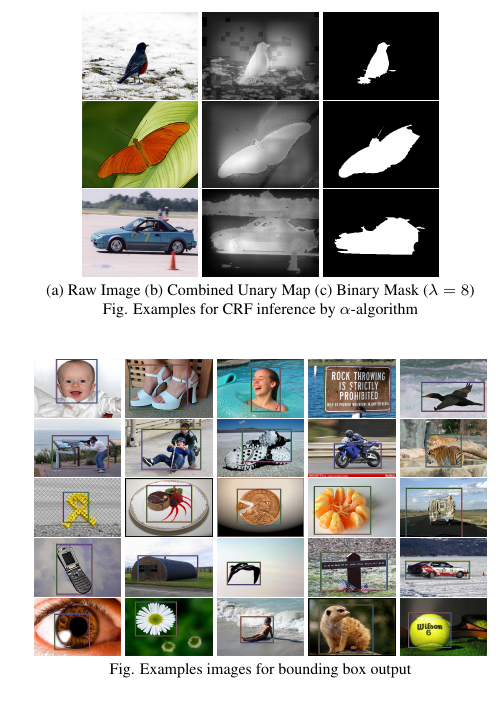
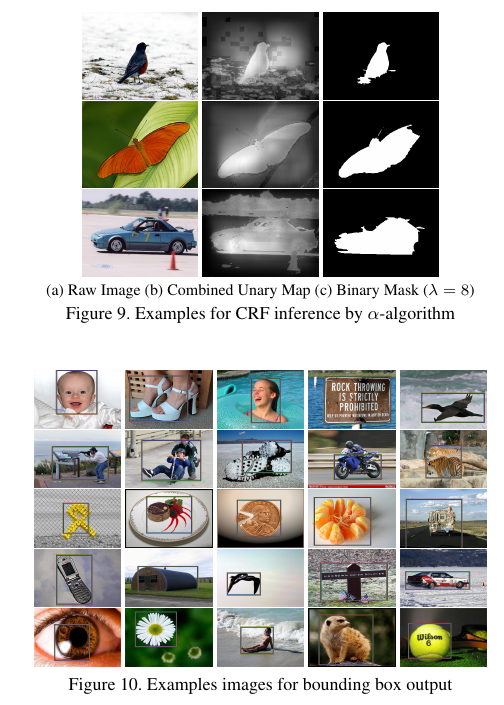
Before and after one commit to xinlin192/SaliencyDetection, a LaTeX paper (report/main.tex): part of one column of page 6 of 6, cut so that both start at the same text. The pictures show the PDF file report/main.pdf that the author committed with the source.

Commit message:
More work on the report

```diff
--- a/report/main.tex
+++ b/report/main.tex
@@ -355,7 +355,7 @@ By cross validation above, the optimal parameter $\lambda_0$ we use for evaluati
     \includegraphics[width=0.8in,height=0.6in]{./Figures/CRFinference/5_162_162349_3.jpg}
     \includegraphics[width=0.8in,height=0.6in]{./Figures/CRFinference/5_162_162349_2.jpg} \\
     \footnotesize  (a) Raw Image (b) Combined Unary Map  (c) Binary Mask ($\lambda=8$)\\
-     Fig. Examples for CRF inference by $\alpha$-algorithm
+     \caption{Examples for CRF inference by $\alpha$-algorithm}
 \end{center}
 \end{figure}
 
@@ -396,7 +396,7 @@ The binary mask derived from the CRF inference can be used directly in a multitu
     \includegraphics[width=0.6in,height=0.4in]{./Figures/boundingbox/5_155_155333RECT.jpg}
     \includegraphics[width=0.6in,height=0.4in]{./Figures/boundingbox/5_155_155196RECT.jpg}
     \includegraphics[width=0.6in,height=0.4in]{./Figures/boundingbox/5_155_155459RECT.jpg} \\
-    \footnotesize Fig. Examples images for bounding box output
+    \caption{Examples images for bounding box output}
 \end{center}
 \end{figure}
 
```
Also changed, not shown: report/main.pdf, report/main.tex (6 more changed lines).
